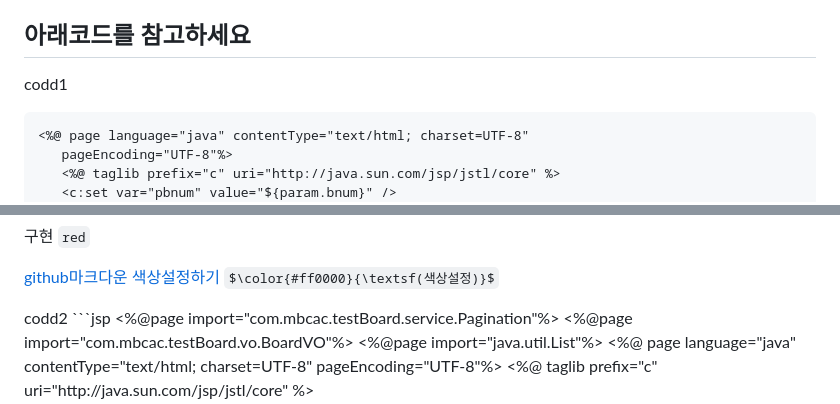
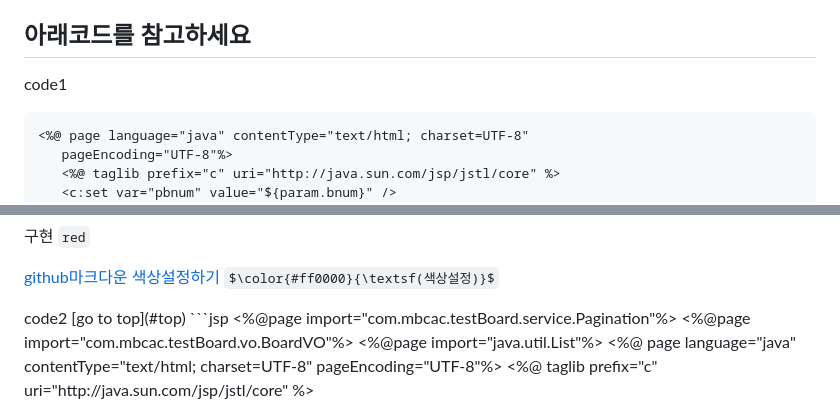
Before and after one commit to djadudwns12/mbcac_project, a Markdown page: README.md, 2 parts joined by grey strips. Drawn GitHub-style; some formulas as TeX source.

````diff
--- a/README.md
+++ b/README.md
@@ -14,7 +14,7 @@
 
 <a name="top"></a>
  ## 아래코드를 참고하세요
- <a name="code1">codd1</a>
+ <a name="code1">code1</a>
  ``` jsp
 <%@ page language="java" contentType="text/html; charset=UTF-8"
     pageEncoding="UTF-8"%>
@@ -142,8 +142,8 @@
 $\color{#ff0000}{\textsf(색상설정)}$
 
 
-<p></p>
-<a name="code2">codd2</a>
+<p>
+<a name="code2">code2</a> [go to top](#top)
 ```jsp
 <%@page import="com.mbcac.testBoard.service.Pagination"%>
 <%@page import="com.mbcac.testBoard.vo.BoardVO"%>
````
